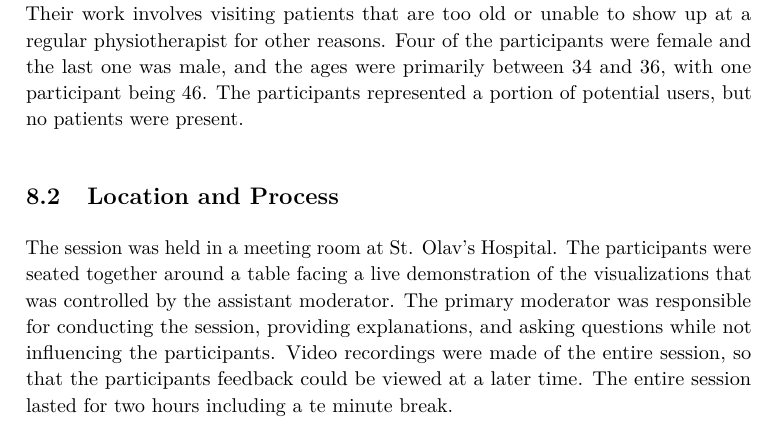
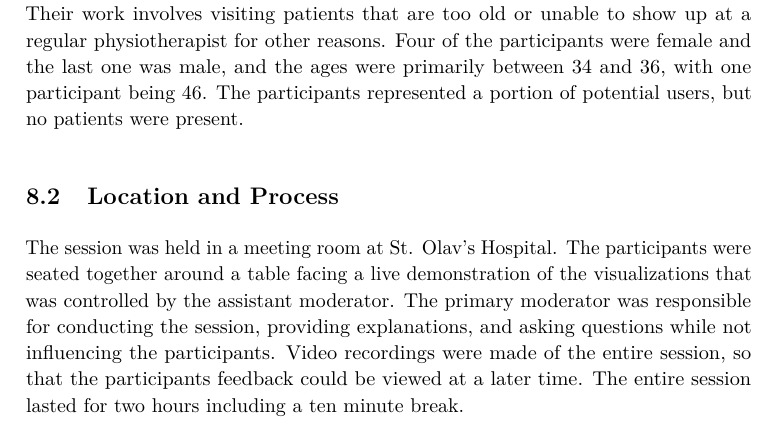
Before and after one commit to knutesten/tdt4900_documentation, a LaTeX thesis (main.tex, which reads chapters/08_focusGroup1.tex): part of page 67 of 122, cut so that both start at the same text. Compiled offline with pdfLaTeX.

Commit message:
small fix

```diff
--- a/chapters/08_focusGroup1.tex
+++ b/chapters/08_focusGroup1.tex
@@ -7,7 +7,7 @@ The focus group session consisted of five physiotherapists who were all employed
 
 
 \section{Location and Process}
-The session was held in a meeting room at St. Olav's Hospital. The participants were seated together around a table facing a live demonstration of the visualizations that was controlled by the assistant moderator. The primary moderator was responsible for conducting the session, providing explanations, and asking questions while not influencing the participants. Video recordings were made of the entire session, so that the participants feedback could be viewed at a later time. The entire session lasted for two hours including a te minute break.
+The session was held in a meeting room at St. Olav's Hospital. The participants were seated together around a table facing a live demonstration of the visualizations that was controlled by the assistant moderator. The primary moderator was responsible for conducting the session, providing explanations, and asking questions while not influencing the participants. Video recordings were made of the entire session, so that the participants feedback could be viewed at a later time. The entire session lasted for two hours including a ten minute break.
 
 The agenda for the session:
 \vspace{-8mm}
```
